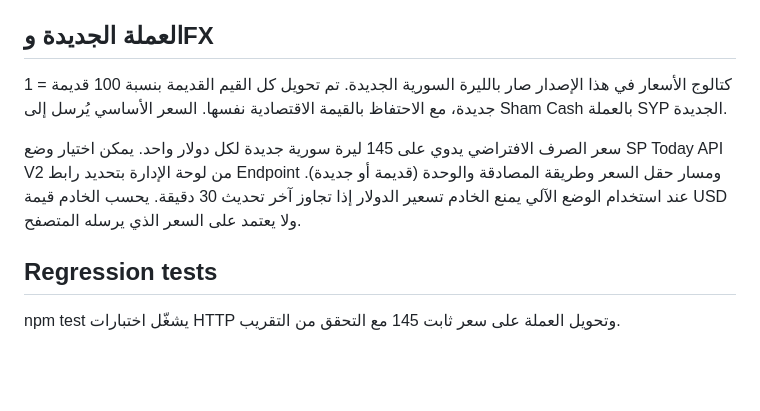
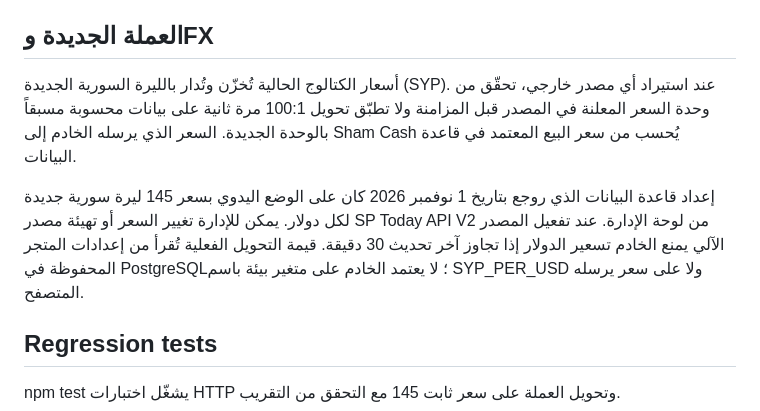
Before and after one commit to bro676/Store, a Markdown page: nexa-store-premium-web/server/README.md, the part around the change. Drawn GitHub-style; blank space fills up the shorter version.

Commit message:
docs: clarify SYP units and persisted FX source

```diff
--- a/nexa-store-premium-web/server/README.md
+++ b/nexa-store-premium-web/server/README.md
@@ -132,9 +132,9 @@ The checkout supports SYP and USD. The database configuration observed on 2026-1
 
 ## العملة الجديدة وFX
 
-كتالوج الأسعار في هذا الإصدار صار بالليرة السورية الجديدة. تم تحويل كل القيم القديمة بنسبة 100 قديمة = 1 جديدة، مع الاحتفاظ بالقيمة الاقتصادية نفسها. السعر الأساسي يُرسل إلى Sham Cash بالعملة SYP الجديدة.
+أسعار الكتالوج الحالية تُخزّن وتُدار بالليرة السورية الجديدة (SYP). عند استيراد أي مصدر خارجي، تحقّق من وحدة السعر المعلنة في المصدر قبل المزامنة ولا تطبّق تحويل 100:1 مرة ثانية على بيانات محسوبة مسبقاً بالوحدة الجديدة. السعر الذي يرسله الخادم إلى Sham Cash يُحسب من سعر البيع المعتمد في قاعدة البيانات.
 
-سعر الصرف الافتراضي يدوي على 145 ليرة سورية جديدة لكل دولار واحد. يمكن اختيار وضع SP Today API V2 من لوحة الإدارة بتحديد رابط Endpoint ومسار حقل السعر وطريقة المصادقة والوحدة (قديمة أو جديدة). عند استخدام الوضع الآلي يمنع الخادم تسعير الدولار إذا تجاوز آخر تحديث 30 دقيقة. يحسب الخادم قيمة USD ولا يعتمد على السعر الذي يرسله المتصفح.
+إعداد قاعدة البيانات الذي روجع بتاريخ 1 نوفمبر 2026 كان على الوضع اليدوي بسعر 145 ليرة سورية جديدة لكل دولار. يمكن للإدارة تغيير السعر أو تهيئة مصدر SP Today API V2 من لوحة الإدارة. عند تفعيل المصدر الآلي يمنع الخادم تسعير الدولار إذا تجاوز آخر تحديث 30 دقيقة. قيمة التحويل الفعلية تُقرأ من إعدادات المتجر المحفوظة في PostgreSQL؛ لا يعتمد الخادم على متغير بيئة باسم SYP_PER_USD ولا على سعر يرسله المتصفح.
 
 ## Regression tests
 
```
